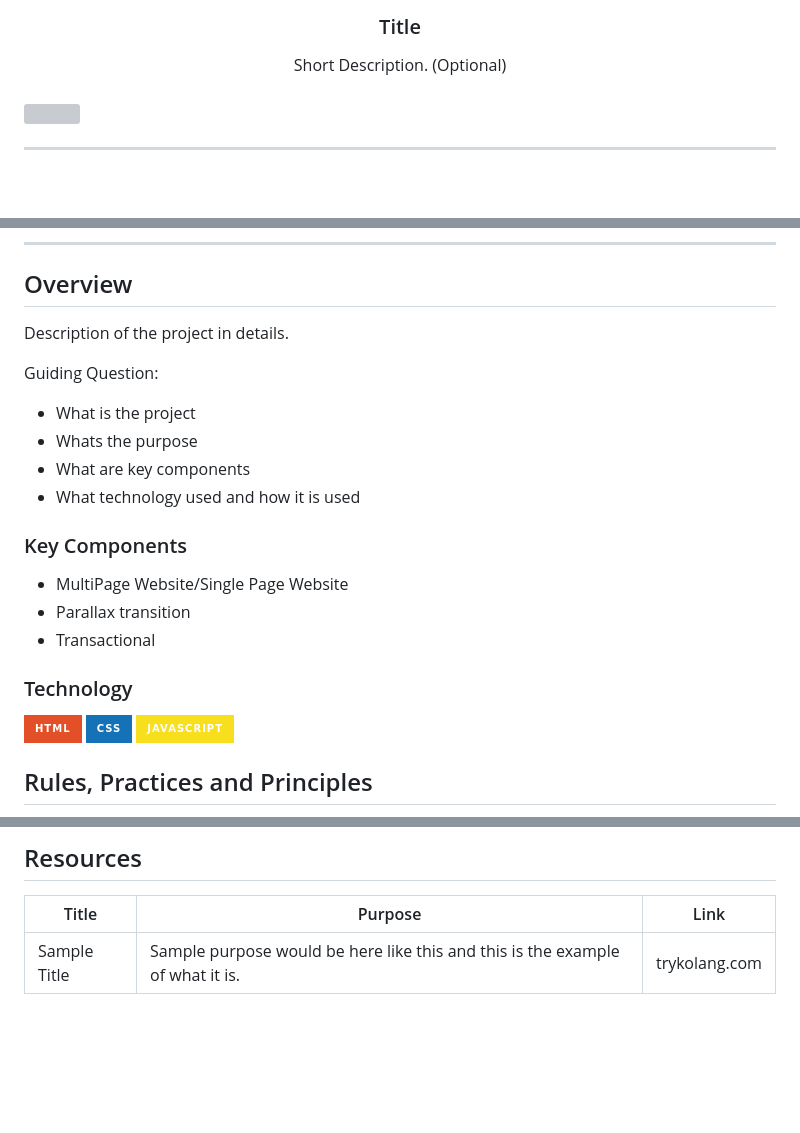
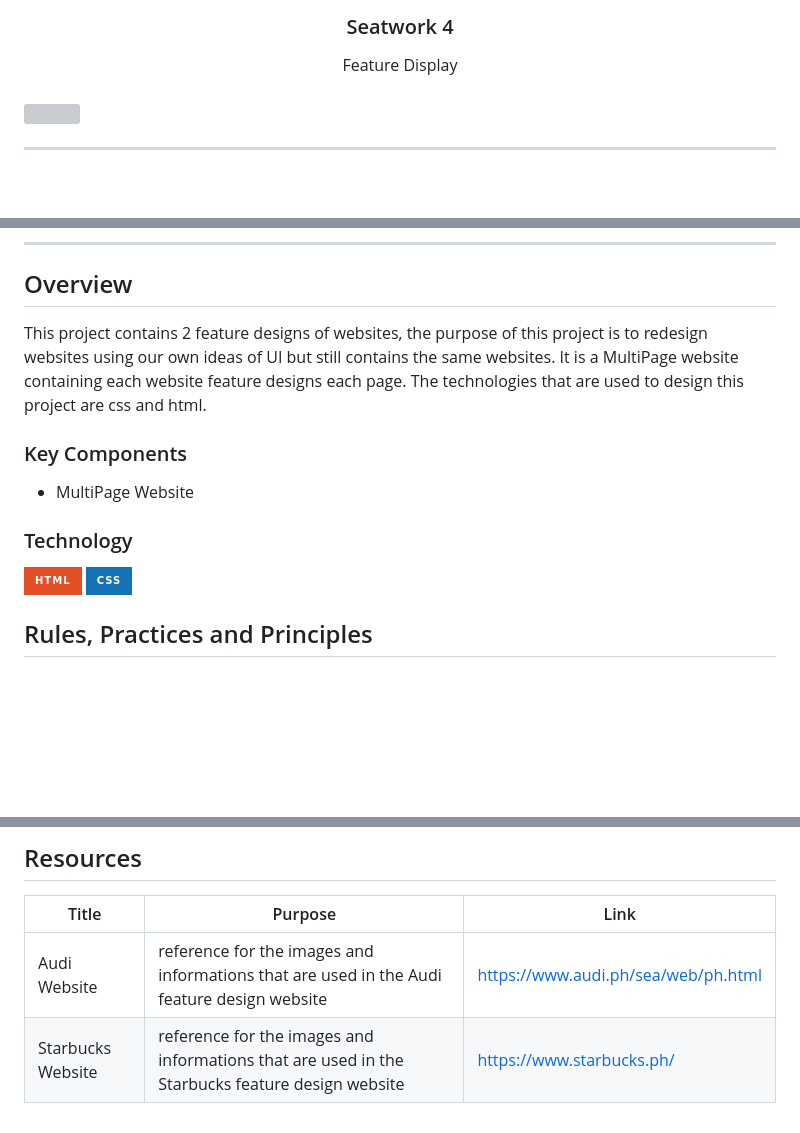
Before and after one commit to chi12201/WD-Seatwork4, a Markdown page: readme.md, 3 parts joined by grey strips. Rendered like a GitHub page; badges without logos; blank space fills up the shorter version; grey boxes are pictures that could not be loaded.

Commit message:
docs(readme): Update readme.md

```diff
--- a/readme.md
+++ b/readme.md
@@ -9,11 +9,11 @@
     <img src="./assets/img/nyebe_white.png" alt="Nyebe" width="130" height="100">
   </a>
 <!-- TODO: Change Title to the name of the title of your Project -->
-  <h3 align="center">Title</h3>
+  <h3 align="center">Seatwork 4</h3>
 </div>
 <!-- TODO: Make a short description -->
 <div align="center">
-  Short Description. (Optional)
+  Feature Display
 </div>
 
 <br />
@@ -57,26 +57,19 @@
 
 <!-- TODO: To be changed -->
 <!-- The following are just sample -->
-Description of the project in details.
-
-Guiding Question:
-- What is the project
-- Whats the purpose
-- What are key components
-- What technology used and how it is used
+This project contains 2 feature designs of websites, the purpose of this project is to redesign websites using our own ideas of UI but still contains the same websites. It is a MultiPage website containing each website feature designs each page. The technologies that are used to design this project are css and html.
 
 ### Key Components
 <!-- TODO: List of Key Components -->
 <!-- The following are just sample -->
-- MultiPage Website/Single Page Website
-- Parallax transition
-- Transactional
+- MultiPage Website
+
 
 ### Technology
 <!-- TODO: List of Technology Used -->
 ![HTML](https://img.shields.io/badge/HTML-E34F26?style=for-the-badge&logo=html5&logoColor=white)
 ![CSS](https://img.shields.io/badge/CSS-1572B6?style=for-the-badge&logo=css3&logoColor=white)
-![JavaScript](https://img.shields.io/badge/JavaScript-F7DF1E?style=for-the-badge&logo=javascript&logoColor=white)
+
 
 ## Rules, Practices and Principles
 1. Always use `WD-` in the front of the Title of the Project for the Subject followed by your custom naming.
@@ -117,4 +110,5 @@ WD-ProjectName
 <!-- TODO: Add References -->
 | Title | Purpose | Link |
 |-|-|-|
-| Sample Title | Sample purpose would be here like this and this is the example of what it is. | trykolang.com |
+| Audi Website | reference for the images and informations that are used in the Audi feature design website | https://www.audi.ph/sea/web/ph.html |
+| Starbucks Website | reference for the images and informations that are used in the Starbucks feature design website | https://www.starbucks.ph/|
```
Also changed, not shown: other parts of readme.md (+2 -2 lines).
